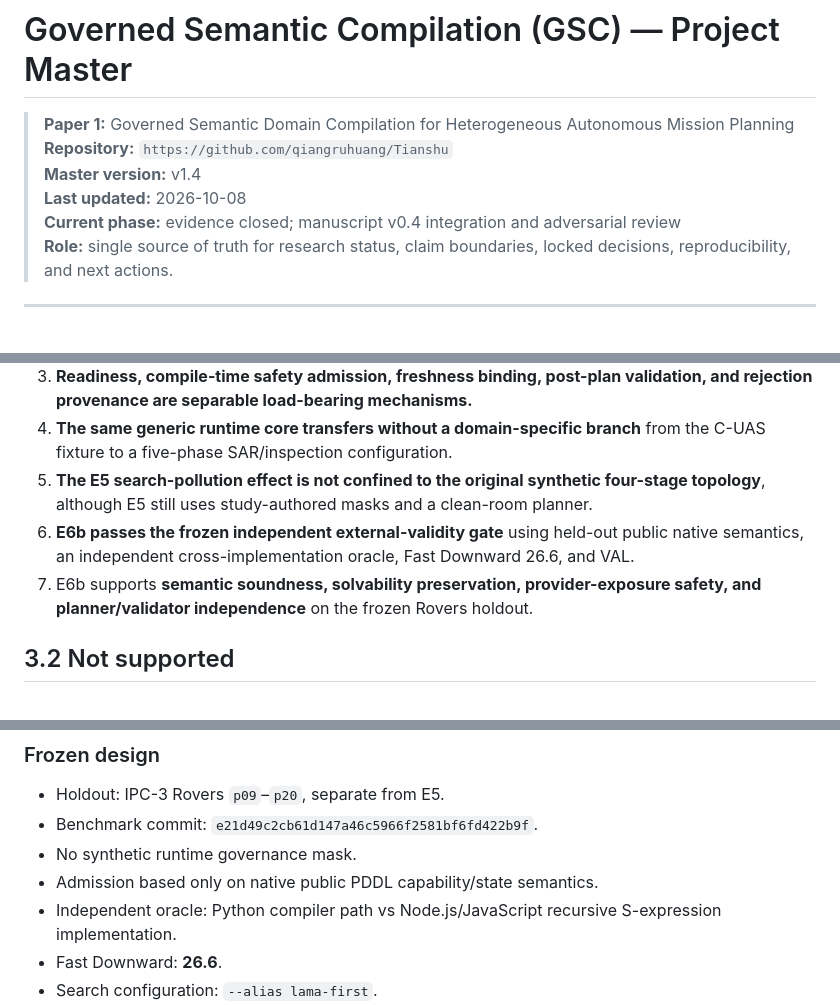
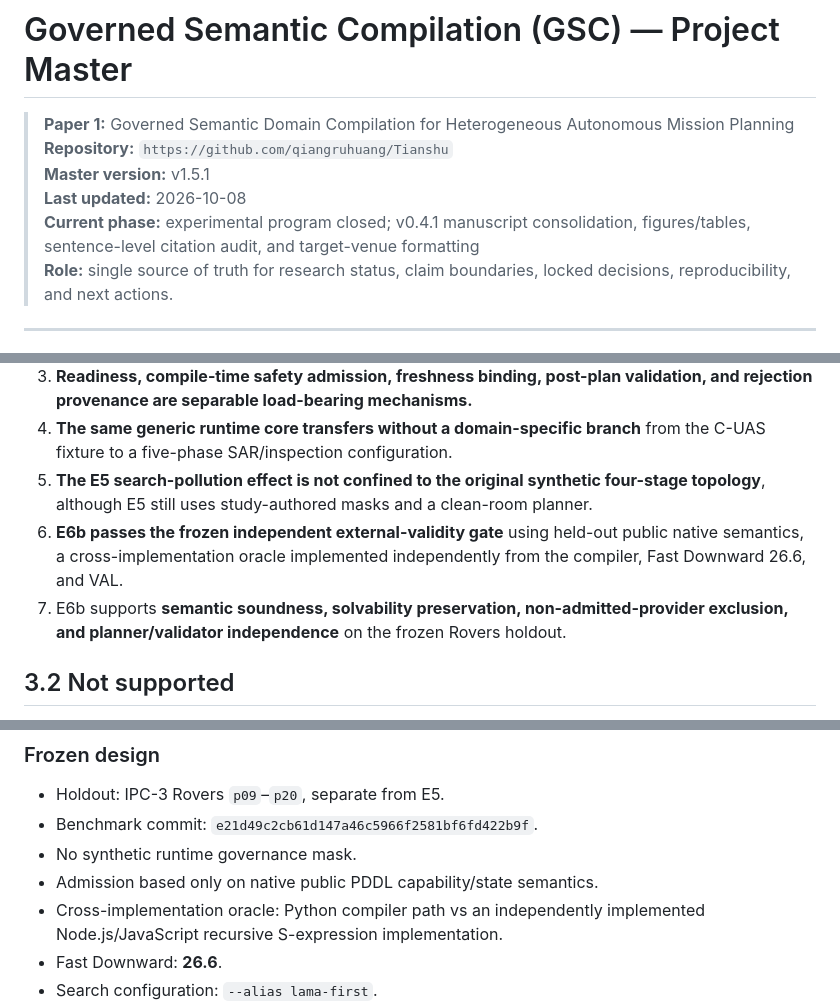
Before and after one commit to qiangruhuang/Tianshu, a Markdown page: research/GSC_PROJECT_MASTER.md, 3 parts joined by grey strips. Drawn GitHub-style.

```diff
--- a/research/GSC_PROJECT_MASTER.md
+++ b/research/GSC_PROJECT_MASTER.md
@@ -2,9 +2,9 @@
 
 > **Paper 1:** Governed Semantic Domain Compilation for Heterogeneous Autonomous Mission Planning
 > **Repository:** `https://github.com/qiangruhuang/Tianshu`
-> **Master version:** v1.4
+> **Master version:** v1.5.1
 > **Last updated:** 2026-10-08
-> **Current phase:** evidence closed; manuscript v0.4 integration and adversarial review
+> **Current phase:** experimental program closed; v0.4.1 manuscript consolidation, figures/tables, sentence-level citation audit, and target-venue formatting
 > **Role:** single source of truth for research status, claim boundaries, locked decisions, reproducibility, and next actions.
 
 ---
@@ -108,8 +108,8 @@ The contribution is intentionally narrower than:
 3. **Readiness, compile-time safety admission, freshness binding, post-plan validation, and rejection provenance are separable load-bearing mechanisms.**
 4. **The same generic runtime core transfers without a domain-specific branch** from the C-UAS fixture to a five-phase SAR/inspection configuration.
 5. **The E5 search-pollution effect is not confined to the original synthetic four-stage topology**, although E5 still uses study-authored masks and a clean-room planner.
-6. **E6b passes the frozen independent external-validity gate** using held-out public native semantics, an independent cross-implementation oracle, Fast Downward 26.6, and VAL.
-7. E6b supports **semantic soundness, solvability preservation, provider-exposure safety, and planner/validator independence** on the frozen Rovers holdout.
+6. **E6b passes the frozen independent external-validity gate** using held-out public native semantics, a cross-implementation oracle implemented independently from the compiler, Fast Downward 26.6, and VAL.
+7. E6b supports **semantic soundness, solvability preservation, non-admitted-provider exclusion, and planner/validator independence** on the frozen Rovers holdout.
 
 ## 3.2 Not supported
 
@@ -277,7 +277,7 @@ No admission rule was changed after inspection to manufacture pruning.
 - Benchmark commit: `e21d49c2cb61d147a46c5966f2581bf6fd422b9f`.
 - No synthetic runtime governance mask.
 - Admission based only on native public PDDL capability/state semantics.
-- Independent oracle: Python compiler path vs Node.js/JavaScript recursive S-expression implementation.
+- Cross-implementation oracle: Python compiler path vs an independently implemented Node.js/JavaScript recursive S-expression implementation.
 - Fast Downward: **26.6**.
 - Search configuration: `--alias lama-first`.
 - Resource cap: **300 s / 4 GiB per run**.
```
Also changed, not shown: other parts of research/GSC_PROJECT_MASTER.md (+33 -11 lines).
